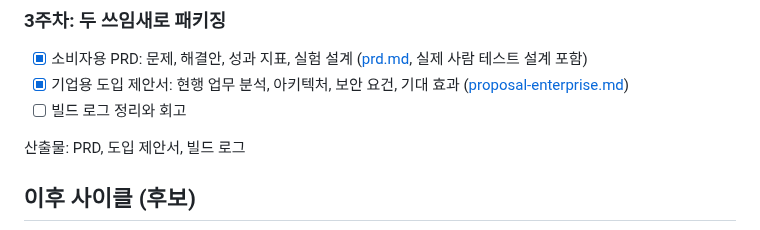
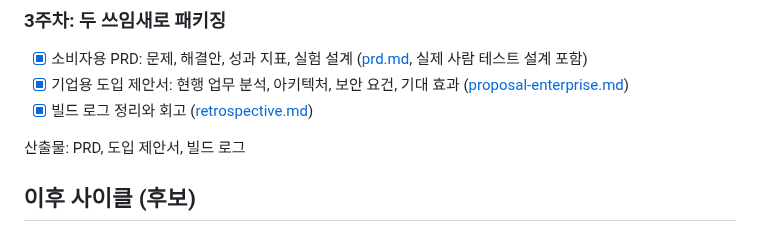
Before and after one commit to Jeon-ChaeA/fineprint, a Markdown page: docs/roadmap.md, the part around the change. Rendered like a GitHub page.

```diff
--- a/docs/roadmap.md
+++ b/docs/roadmap.md
@@ -49,7 +49,7 @@
 
 - [x] 소비자용 PRD: 문제, 해결안, 성과 지표, 실험 설계 ([prd.md](prd.md), 실제 사람 테스트 설계 포함)
 - [x] 기업용 도입 제안서: 현행 업무 분석, 아키텍처, 보안 요건, 기대 효과 ([proposal-enterprise.md](proposal-enterprise.md))
-- [ ] 빌드 로그 정리와 회고
+- [x] 빌드 로그 정리와 회고 ([retrospective.md](retrospective.md))
 
 산출물: PRD, 도입 제안서, 빌드 로그
 
```
Also changed, not shown: docs/retrospective.md (added, +71 -0 lines).
